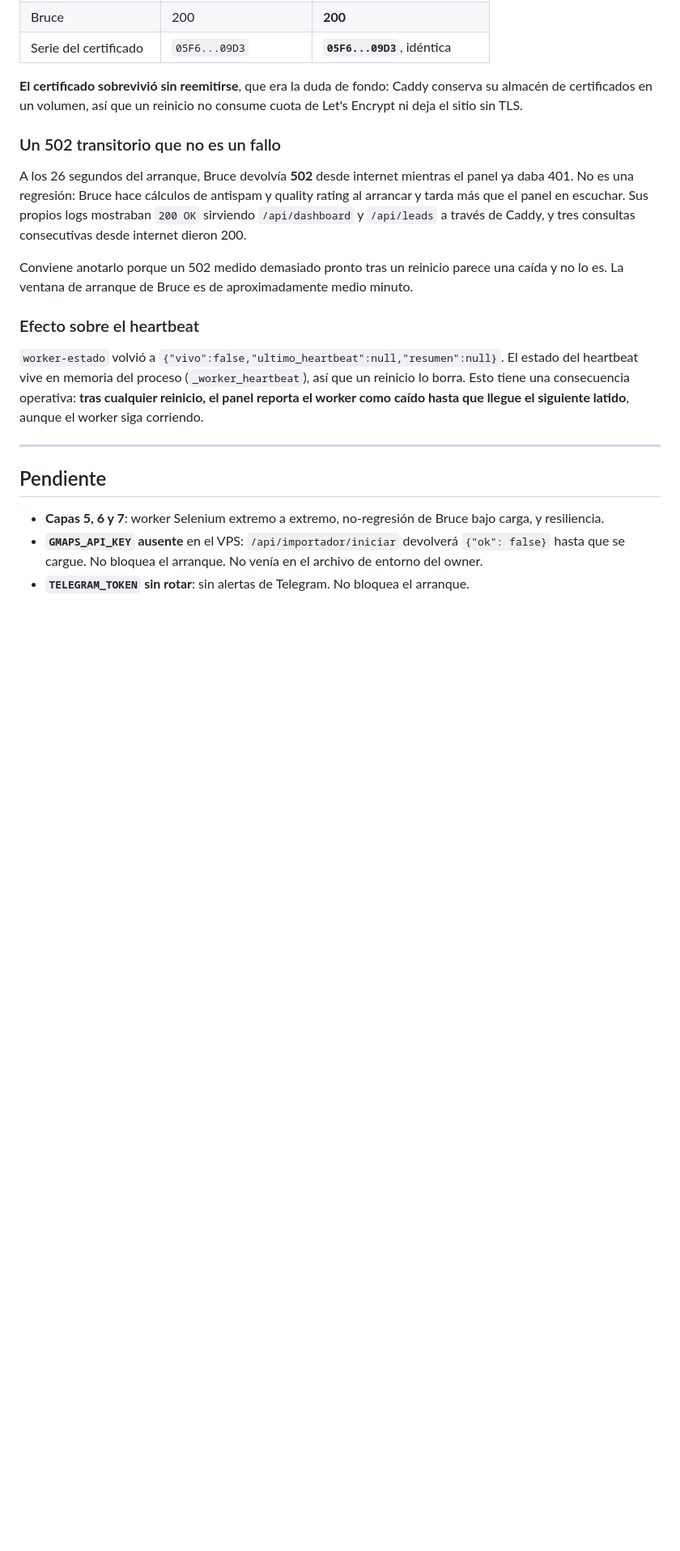
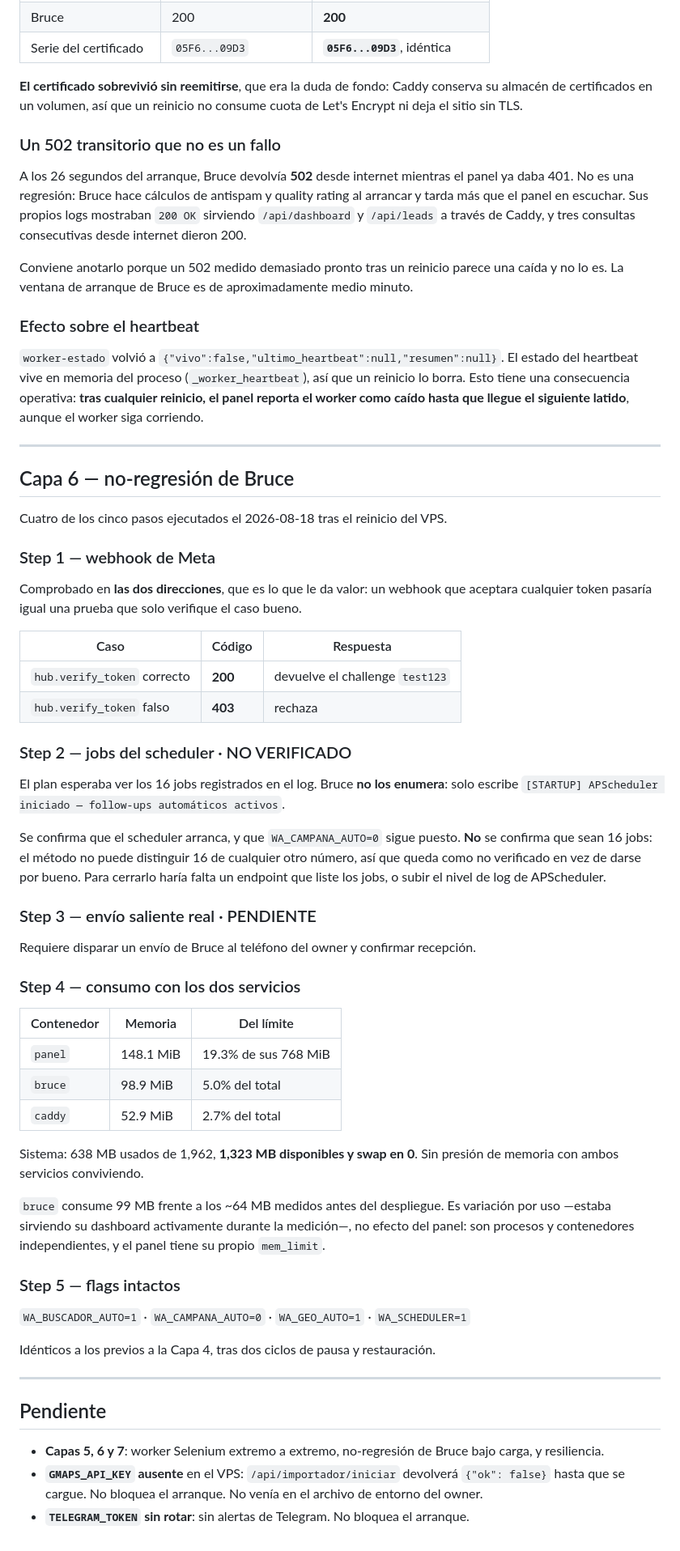
Before and after one commit to luisgarciau03-art/PanelNioval, a Markdown page: docs/auditoria/2026-08-18-testeo-vps.md, the part around the change. Shown at 81% size. Rendered like a GitHub page; blank space fills up the shorter version.

Commit message:
test(capa6): no-regresion de Bruce, 4 de 5 pasos (#19)
Webhook de Meta comprobado en las dos direcciones: 200 devolviendo el challenge
con el token correcto, 403 con uno falso. Probar solo el caso bueno habria
dejado pasar un webhook que aceptara cualquier cosa.

Consumo con ambos servicios: panel en 148 MB de sus 768 permitidos, 1.3 GB
libres y swap en 0. Los cuatro flags de Bruce intactos tras dos ciclos de pausa
y restauracion.

El Step 2 queda como NO VERIFICADO en vez de darse por bueno: el plan esperaba
ver 16 jobs en el log, pero Bruce solo escribe "APScheduler iniciado". Se
confirma que el scheduler arranca; no que sean 16. El metodo no distingue 16 de
cualquier otro numero.

Pendiente el Step 3, envio saliente real al telefono del owner.

Co-authored-by: LUIS V <luisht3g@gmail.com>

```diff
--- a/docs/auditoria/2026-08-18-testeo-vps.md
+++ b/docs/auditoria/2026-08-18-testeo-vps.md
@@ -232,6 +232,57 @@ worker como caído hasta que llegue el siguiente latido**, aunque el worker siga
 
 ---
 
+## Capa 6 — no-regresión de Bruce
+
+Cuatro de los cinco pasos ejecutados el 2026-08-18 tras el reinicio del VPS.
+
+### Step 1 — webhook de Meta
+
+Comprobado en **las dos direcciones**, que es lo que le da valor: un webhook que aceptara
+cualquier token pasaría igual una prueba que solo verifique el caso bueno.
+
+| Caso | Código | Respuesta |
+|---|---|---|
+| `hub.verify_token` correcto | **200** | devuelve el challenge `test123` |
+| `hub.verify_token` falso | **403** | rechaza |
+
+### Step 2 — jobs del scheduler · NO VERIFICADO
+
+El plan esperaba ver los 16 jobs registrados en el log. Bruce **no los enumera**: solo
+escribe `[STARTUP] APScheduler iniciado — follow-ups automáticos activos`.
+
+Se confirma que el scheduler arranca, y que `WA_CAMPANA_AUTO=0` sigue puesto. **No** se
+confirma que sean 16 jobs: el método no puede distinguir 16 de cualquier otro número, así
+que queda como no verificado en vez de darse por bueno. Para cerrarlo haría falta un
+endpoint que liste los jobs, o subir el nivel de log de APScheduler.
+
+### Step 3 — envío saliente real · PENDIENTE
+
+Requiere disparar un envío de Bruce al teléfono del owner y confirmar recepción.
+
+### Step 4 — consumo con los dos servicios
+
+| Contenedor | Memoria | Del límite |
+|---|---|---|
+| `panel` | 148.1 MiB | 19.3% de sus 768 MiB |
+| `bruce` | 98.9 MiB | 5.0% del total |
+| `caddy` | 52.9 MiB | 2.7% del total |
+
+Sistema: 638 MB usados de 1,962, **1,323 MB disponibles y swap en 0**. Sin presión de
+memoria con ambos servicios conviviendo.
+
+`bruce` consume 99 MB frente a los ~64 MB medidos antes del despliegue. Es variación por
+uso —estaba sirviendo su dashboard activamente durante la medición—, no efecto del panel:
+son procesos y contenedores independientes, y el panel tiene su propio `mem_limit`.
+
+### Step 5 — flags intactos
+
+`WA_BUSCADOR_AUTO=1` · `WA_CAMPANA_AUTO=0` · `WA_GEO_AUTO=1` · `WA_SCHEDULER=1`
+
+Idénticos a los previos a la Capa 4, tras dos ciclos de pausa y restauración.
+
+---
+
 ## Pendiente
 
 - **Capas 5, 6 y 7**: worker Selenium extremo a extremo, no-regresión de Bruce bajo carga,
```
